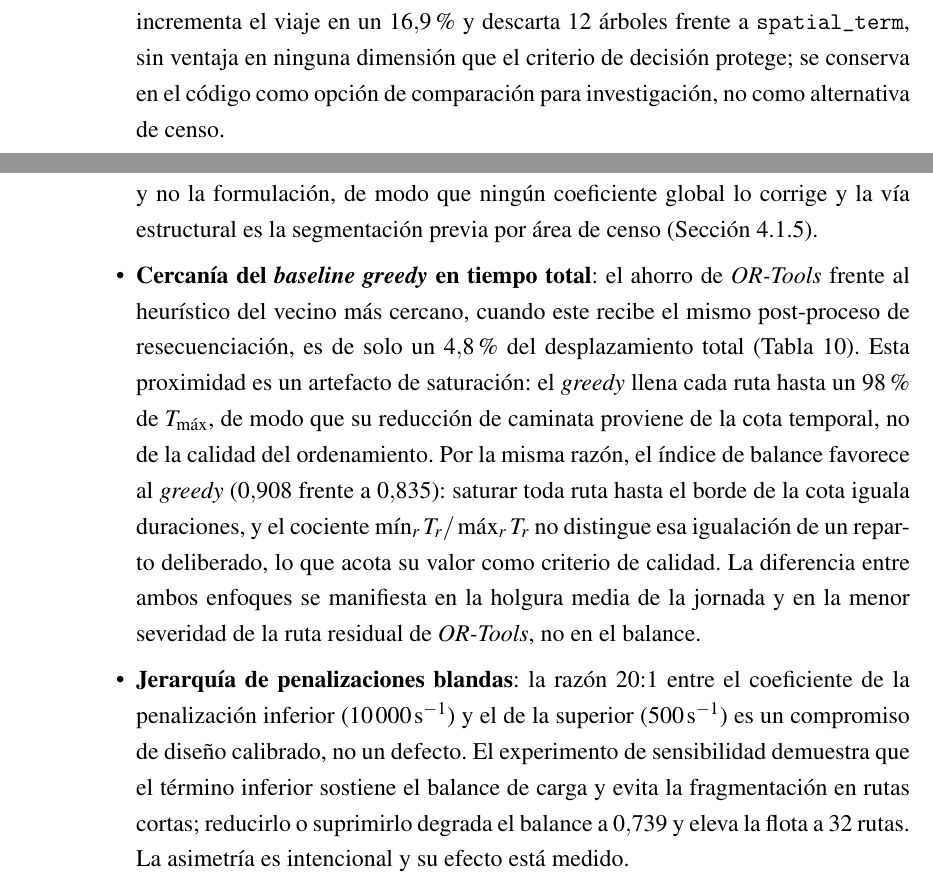
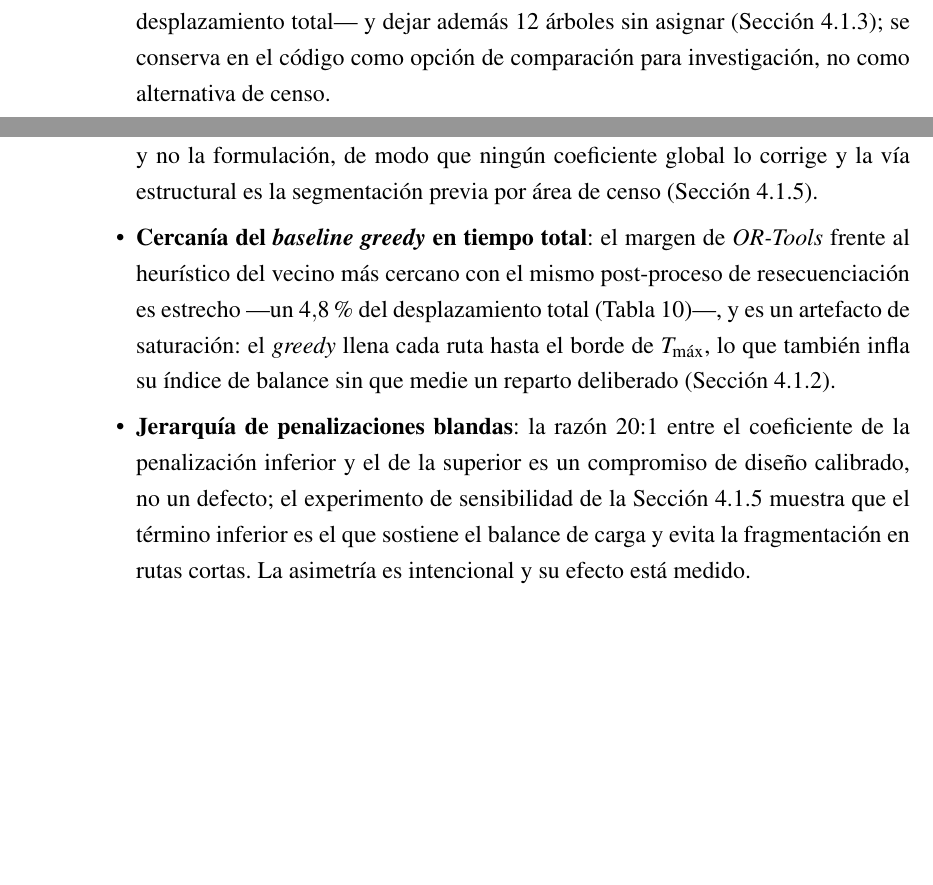
Before and after one commit to AlbertoZuiga/arbocensus, a LaTeX thesis (docs/thesis/main.tex, which reads docs/thesis/secciones/04-resultados.tex): two parts of pages 91 and 92 of 113, joined at a grey line, cut at the place of the change, the shorter picture padded with empty space. Compiled offline with pdfLaTeX.

Commit message:
docs(thesis): recortar las viñetas redundantes de las carencias
las viñetas de cluster_first, cercanía del baseline greedy y jerarquía de
penalizaciones repetían en prosa cifras que ya viven en tab:estrategias y
tab:comparativa; recortadas al enunciado del límite más la remisión, sin
perder ningún contenido técnico. baja la razón §4.4:§4.5 hacia ~1,9:1

```diff
--- a/docs/thesis/secciones/04-resultados.tex
+++ b/docs/thesis/secciones/04-resultados.tex
@@ -1626,12 +1626,11 @@ propio capítulo que condicionan cómo debe leerse.
 
     \item \textbf{Estrategia \texttt{cluster\_first}}: la estrategia de
     particionamiento previo mediante $k$-medias quedó descartada como opción de
-    producción a partir de los resultados de la
-    Sección~\ref{sec:comparacion-estrategias}. Incluso en su versión corregida,
-    degrada el balance a $0{,}698$, incrementa el viaje en un $16{,}9$\,\% y
-    descarta 12 árboles frente a \texttt{spatial\_term}, sin ventaja en ninguna
-    dimensión que el criterio de decisión protege; se conserva en el código como
-    opción de comparación para investigación, no como alternativa de censo.
+    producción por incumplir, frente a \texttt{spatial\_term}, dos de las tres
+    salvaguardas del criterio de decisión ---balance y desplazamiento total--- y dejar
+    además 12 árboles sin asignar (Sección~\ref{sec:comparacion-estrategias}); se
+    conserva en el código como opción de comparación para investigación, no como
+    alternativa de censo.
 
     \item \textbf{Cobertura bajo presupuesto temporal estrecho}: la formulación admite
     descartes mediante disyunciones penalizadas ($1\,000\,000$\,s por árbol no
@@ -1691,27 +1690,21 @@ propio capítulo que condicionan cómo debe leerse.
     coeficiente global lo corrige y la vía estructural es la segmentación previa por
     área de censo (Sección~\ref{sec:discusion-calidad}).
 
-    \item \textbf{Cercanía del \textit{baseline greedy} en tiempo total}: el ahorro de
-    \textit{OR-Tools} frente al heurístico del vecino más cercano, cuando este recibe
-    el mismo post-proceso de resecuenciación, es de solo un $4{,}8$\,\% del
-    desplazamiento total (Tabla~\ref{tab:comparativa}). Esta proximidad es un artefacto
-    de saturación: el \textit{greedy} llena cada ruta hasta un $98$\,\% de $T_{\max}$,
-    de modo que su reducción de caminata proviene de la cota temporal, no de la calidad
-    del ordenamiento. Por la misma razón, el índice de balance favorece al
-    \textit{greedy} ($0{,}908$ frente a $0{,}835$): saturar toda ruta hasta el borde
-    de la cota iguala duraciones, y el cociente $\min_r T_r / \max_r T_r$ no distingue
-    esa igualación de un reparto deliberado, lo que acota su valor como criterio de
-    calidad. La diferencia entre ambos enfoques se manifiesta en la holgura media de la
-    jornada y en la menor severidad de la ruta residual de \textit{OR-Tools}, no en el
-    balance.
+    \item \textbf{Cercanía del \textit{baseline greedy} en tiempo total}: el margen de
+    \textit{OR-Tools} frente al heurístico del vecino más cercano con el mismo
+    post-proceso de resecuenciación es estrecho ---un $4{,}8$\,\% del desplazamiento
+    total (Tabla~\ref{tab:comparativa})---, y es un
+    artefacto de saturación: el \textit{greedy} llena cada ruta hasta el borde de
+    $T_{\max}$, lo que también infla su índice de balance sin que medie un reparto
+    deliberado (Sección~\ref{sec:comparacion-greedy}).
 
     \item \textbf{Jerarquía de penalizaciones blandas}: la razón $20\mathord{:}1$ entre
-    el coeficiente de la penalización inferior ($10\,000\,\text{s}^{-1}$) y el de la
-    superior ($500\,\text{s}^{-1}$) es un compromiso de diseño calibrado, no un defecto.
-    El experimento de sensibilidad demuestra que el término inferior sostiene el balance
-    de carga y evita la fragmentación en rutas cortas; reducirlo o suprimirlo degrada el
-    balance a $0{,}739$ y eleva la flota a $32$ rutas. La asimetría es intencional y su
-    efecto está medido.
+    el coeficiente de la penalización inferior y el de la superior es un compromiso de
+    diseño calibrado, no un defecto; el experimento de sensibilidad de la
+    Sección~\ref{sec:discusion-calidad} muestra que el término inferior es el que
+    sostiene el balance de carga y
+    evita la fragmentación en rutas cortas. La asimetría es intencional y su efecto
+    está medido.
   \end{itemize}
 
 \end{itemize}
```
